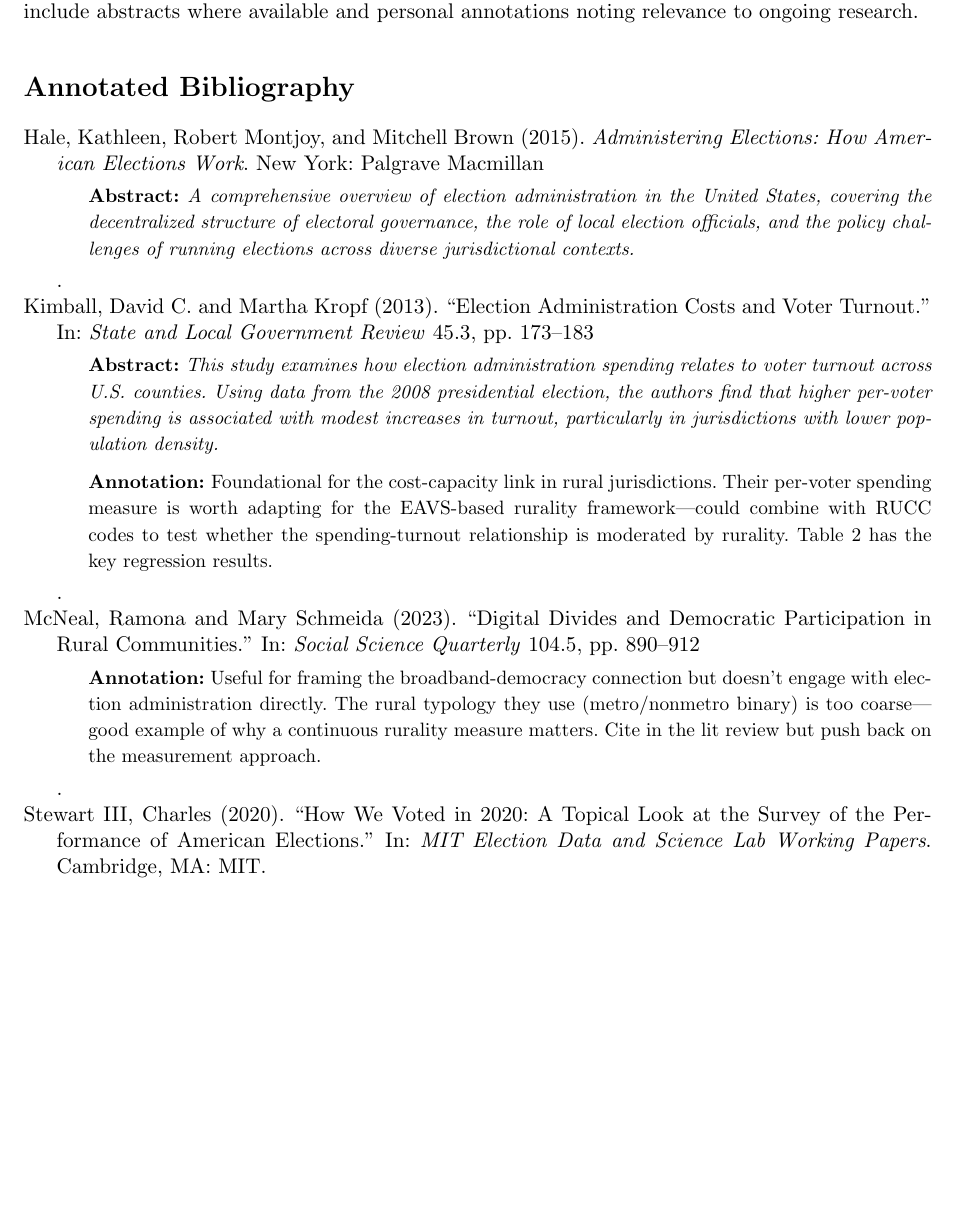
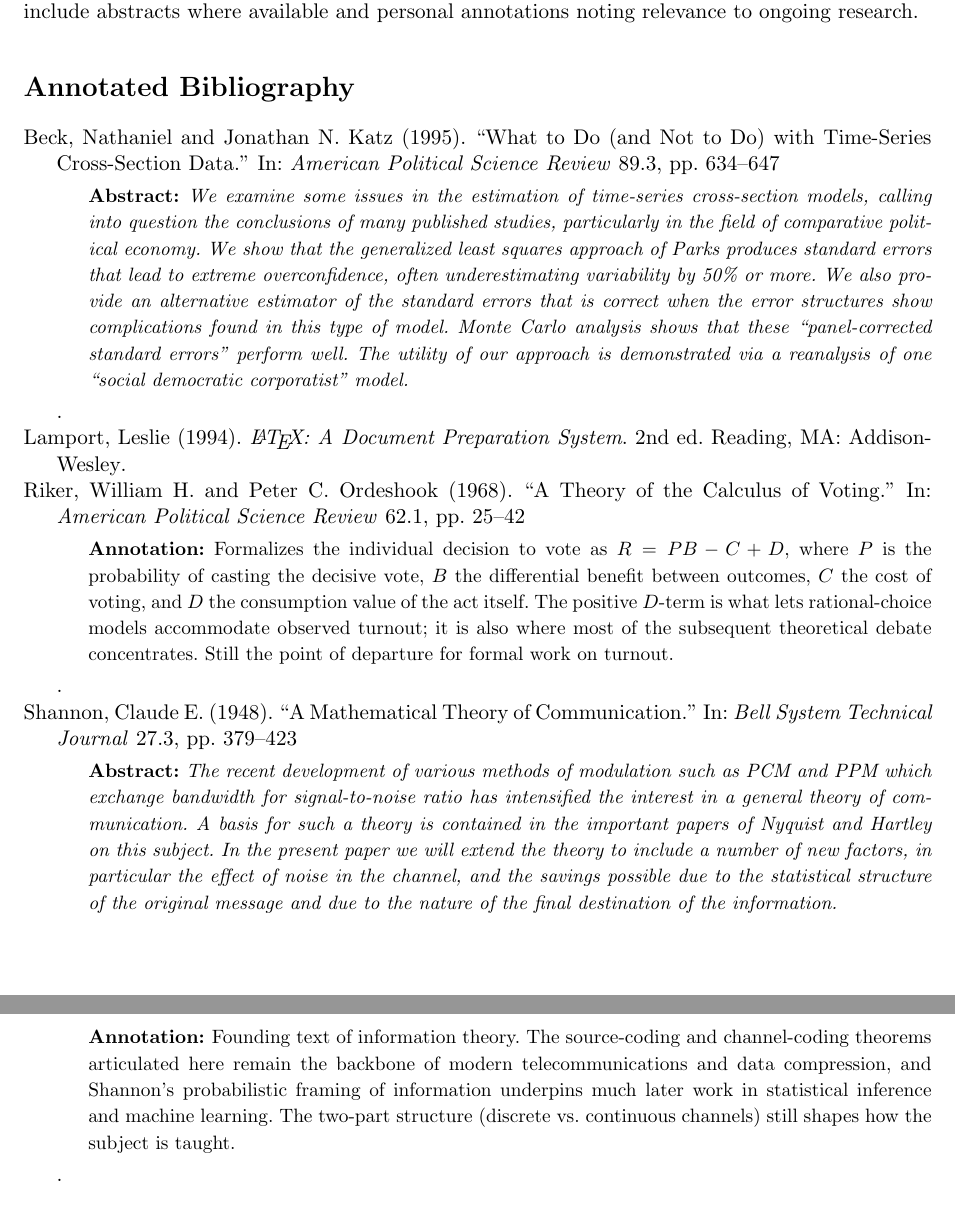
Before and after one commit to cwimpy/ab-annotate, a LaTeX problem sheet (latex/biblatex-abs-annote-example.tex, which reads latex/ab-annotate-example.bib, latex/biblatex-abs-annote-example.bib, latex/biblatex-abs-annote.sty): part of the page before the commit and two parts of pages 1 and 2 of 2 after it, the two joined at a grey line, cut so that both start at the same text, the shorter picture padded with empty space. Compiled offline with pdfLaTeX.

```diff
--- a/latex/ab-annotate-example.bib
+++ /dev/null
@@ -1,68 +0,0 @@
-% ab-annotate-example.bib
-% Sample entries demonstrating all four cases:
-%   1. Both abstract and annotation
-%   2. Abstract only
-%   3. Annotation only
-%   4. Neither (plain citation)
-
-@article{kimball2013,
-  author    = {Kimball, David C. and Kropf, Martha},
-  title     = {Election Administration Costs and Voter Turnout},
-  journal   = {State and Local Government Review},
-  year      = {2013},
-  volume    = {45},
-  number    = {3},
-  pages     = {173--183},
-  abstract  = {This study examines how election administration spending
-               relates to voter turnout across U.S. counties. Using data
-               from the 2008 presidential election, the authors find that
-               higher per-voter spending is associated with modest
-               increases in turnout, particularly in jurisdictions with
-               lower population density.},
-  annotation = {Foundational for the cost-capacity link in rural
-                jurisdictions. Their per-voter spending measure is worth
-                adapting for the EAVS-based rurality framework---could
-                combine with RUCC codes to test whether the spending-turnout
-                relationship is moderated by rurality. Table 2 has the
-                key regression results.}
-}
-
-@book{hale2015,
-  author    = {Hale, Kathleen and Montjoy, Robert and Brown, Mitchell},
-  title     = {Administering Elections: How American Elections Work},
-  publisher = {Palgrave Macmillan},
-  year      = {2015},
-  address   = {New York},
-  abstract  = {A comprehensive overview of election administration in the
-               United States, covering the decentralized structure of
-               electoral governance, the role of local election officials,
-               and the policy challenges of running elections across
-               diverse jurisdictional contexts.}
-}
-
-@article{mcneal2023,
-  author    = {McNeal, Ramona and Schmeida, Mary},
-  title     = {Digital Divides and Democratic Participation in Rural
-               Communities},
-  journal   = {Social Science Quarterly},
-  year      = {2023},
-  volume    = {104},
-  number    = {5},
-  pages     = {890--912},
-  annotation = {Useful for framing the broadband-democracy connection
-                but doesn't engage with election administration directly.
-                The rural typology they use (metro/nonmetro binary) is
-                too coarse---good example of why a continuous rurality
-                measure matters. Cite in the lit review but push back
-                on the measurement approach.}
-}
-
-@inproceedings{stewart2020,
-  author    = {Stewart, III, Charles},
-  title     = {How We Voted in 2020: A Topical Look at the Survey of
-               the Performance of American Elections},
-  booktitle = {MIT Election Data and Science Lab Working Papers},
-  year      = {2020},
-  address   = {Cambridge, MA},
-  publisher = {MIT}
-}
--- /dev/null
+++ b/latex/biblatex-abs-annote-example.bib
@@ -0,0 +1,93 @@
+% biblatex-abs-annote-example.bib
+% Sample entries demonstrating all four cases:
+%   1. Both abstract and annotation
+%   2. Abstract only
+%   3. Annotation only
+%   4. Neither (plain citation)
+%
+% Entries are canonical works across information theory, political
+% methodology, rational-choice political science, and document
+% preparation.
+
+@article{shannon1948,
+  author    = {Shannon, Claude E.},
+  title     = {A Mathematical Theory of Communication},
+  journal   = {Bell System Technical Journal},
+  year      = {1948},
+  volume    = {27},
+  number    = {3},
+  pages     = {379--423},
+  abstract  = {The recent development of various methods of modulation
+               such as PCM and PPM which exchange bandwidth for
+               signal-to-noise ratio has intensified the interest in a
+               general theory of communication. A basis for such a
+               theory is contained in the important papers of Nyquist
+               and Hartley on this subject. In the present paper we
+               will extend the theory to include a number of new
+               factors, in particular the effect of noise in the
+               channel, and the savings possible due to the statistical
+               structure of the original message and due to the nature
+               of the final destination of the information.},
+  annotation = {Founding text of information theory. The source-coding
+                and channel-coding theorems articulated here remain
+                the backbone of modern telecommunications and data
+                compression, and Shannon's probabilistic framing of
+                information underpins much later work in statistical
+                inference and machine learning. The two-part structure
+                (discrete vs.\ continuous channels) still shapes how
+                the subject is taught.}
+}
+
+@article{beck1995,
+  author    = {Beck, Nathaniel and Katz, Jonathan N.},
+  title     = {What to Do (and Not to Do) with Time-Series Cross-Section Data},
+  journal   = {American Political Science Review},
+  year      = {1995},
+  volume    = {89},
+  number    = {3},
+  pages     = {634--647},
+  abstract  = {We examine some issues in the estimation of
+               time-series cross-section models, calling into question
+               the conclusions of many published studies, particularly
+               in the field of comparative political economy. We show
+               that the generalized least squares approach of Parks
+               produces standard errors that lead to extreme
+               overconfidence, often underestimating variability by
+               50\% or more. We also provide an alternative estimator
+               of the standard errors that is correct when the error
+               structures show complications found in this type of
+               model. Monte Carlo analysis shows that these
+               ``panel-corrected standard errors'' perform well. The
+               utility of our approach is demonstrated via a
+               reanalysis of one ``social democratic corporatist''
+               model.}
+}
+
+@article{riker1968,
+  author     = {Riker, William H. and Ordeshook, Peter C.},
+  title      = {A Theory of the Calculus of Voting},
+  journal    = {American Political Science Review},
+  year       = {1968},
+  volume     = {62},
+  number     = {1},
+  pages      = {25--42},
+  annotation = {Formalizes the individual decision to vote as
+                $R = PB - C + D$, where $P$ is the probability of
+                casting the decisive vote, $B$ the differential benefit
+                between outcomes, $C$ the cost of voting, and $D$ the
+                consumption value of the act itself. The positive
+                $D$-term is what lets rational-choice models
+                accommodate observed turnout; it is also where most
+                of the subsequent theoretical debate concentrates.
+                Still the point of departure for formal work on
+                turnout.}
+}
+
+@book{lamport1994,
+  author    = {Lamport, Leslie},
+  title     = {{\LaTeX}: A Document Preparation System},
+  edition   = {2},
+  publisher = {Addison-Wesley},
+  year      = {1994},
+  address   = {Reading, MA}
+}
--- a/latex/ab-annotate-example.tex
+++ b/latex/biblatex-abs-annote-example.tex
@@ -14,16 +14,16 @@
 
 % Load biblatex with your preferred style
 \usepackage[style=authoryear, backend=biber, sorting=nyt]{biblatex}
-\addbibresource{ab-annotate-example.bib}
+\addbibresource{biblatex-abs-annote-example.bib}
 
-% Load ab-annotate (after biblatex)
-\usepackage{ab-annotate}
+% Load biblatex-abs-annote (after biblatex)
+\usepackage{biblatex-abs-annote}
 
 % Optional: customize appearance
 % \renewcommand{\abAnnotateAbstractFont}{\small}          % roman instead of italic
 % \renewcommand{\abAnnotateAnnotationFont}{\small\slshape} % slanted annotations
 % \setlength{\abAnnotateAbstractIndent}{2em}               % deeper indent
-% \usepackage[annotation=false]{ab-annotate}               % suppress annotations
+% \usepackage[annotation=false]{biblatex-abs-annote}       % suppress annotations
 
 \title{Annotated Bibliography: Rural Election Administration}
 \author{Cameron Wimpy}
--- a/latex/ab-annotate.sty
+++ b/latex/biblatex-abs-annote.sty
@@ -27,7 +27,7 @@
 %%   labels=true|false      (default: true)  — show "Abstract:"/"Annotation:" headers
 %%
 \NeedsTeXFormat{LaTeX2e}
-\ProvidesPackage{ab-annotate}[2026/04/14 v0.1.0 Annotated bibliography with abstracts and annotations]
+\ProvidesPackage{biblatex-abs-annote}[2026/04/19 v0.1.1 Annotated bibliography with abstracts and annotations]
 
 %% Dependencies
 \RequirePackage{xpatch}
```
Also changed, not shown: CLAUDE.md (+12 -9 lines), latex/biblatex-abs-annote.tex (renamed from latex/ab-annotate.tex, +31 -26 lines), .claude/logs/session-20260415-a73af9d7.md (added), .claude/logs/session-20260415-be3eea39.md (added), .claude/logs/session-20260416-d986754b.md (added), .claude/logs/session-20260420-b25cb724.md (added), README.md, latex/README.md, latex/ab-annotate-example.pdf (deleted), latex/ab-annotate.pdf (deleted), latex/biblatex-abs-annote-example.pdf (added), latex/biblatex-abs-annote.pdf (added), latex/biblatex-abs-annote-example.tex (10 more changed lines), latex/biblatex-abs-annote.sty (8 more changed lines), 1 other file.
